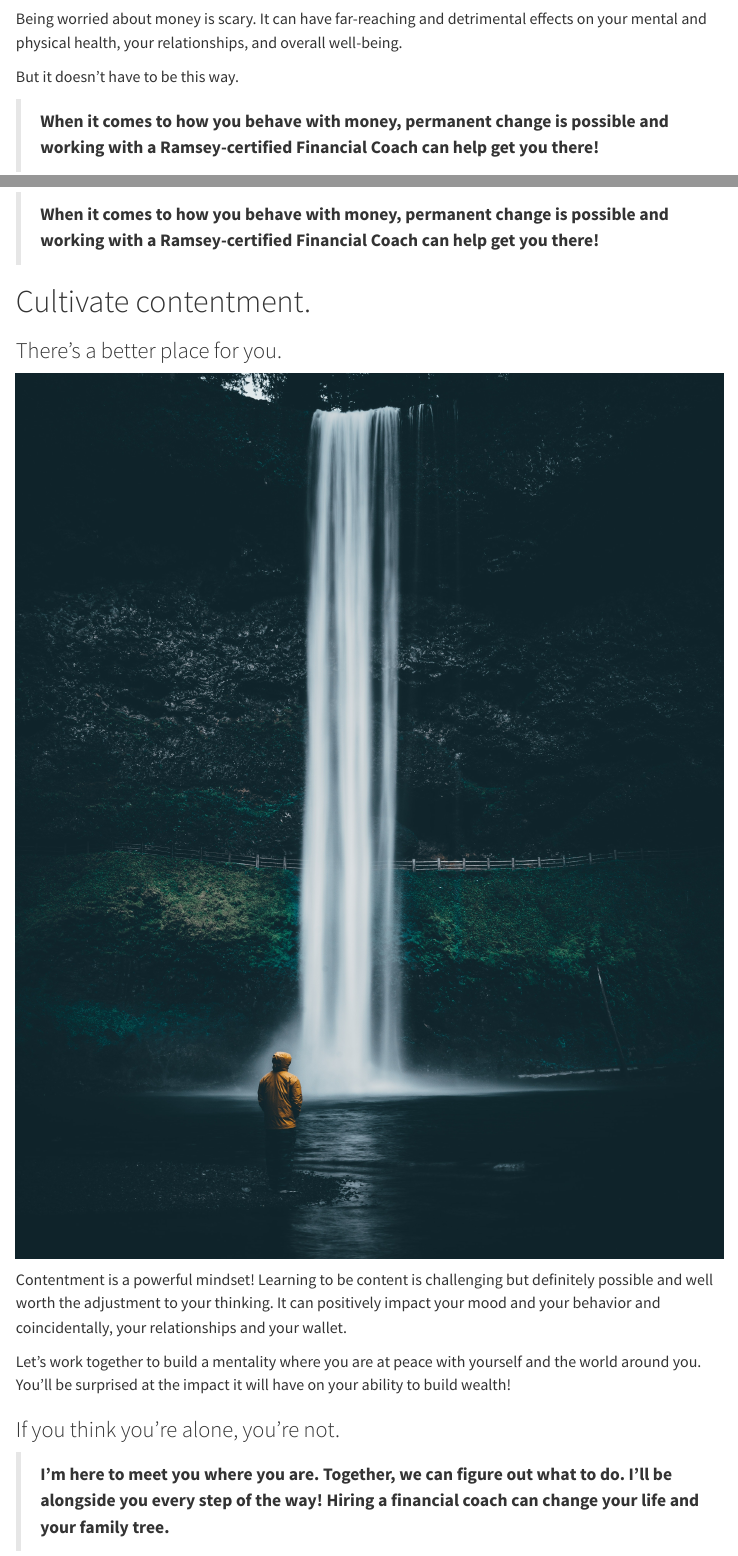
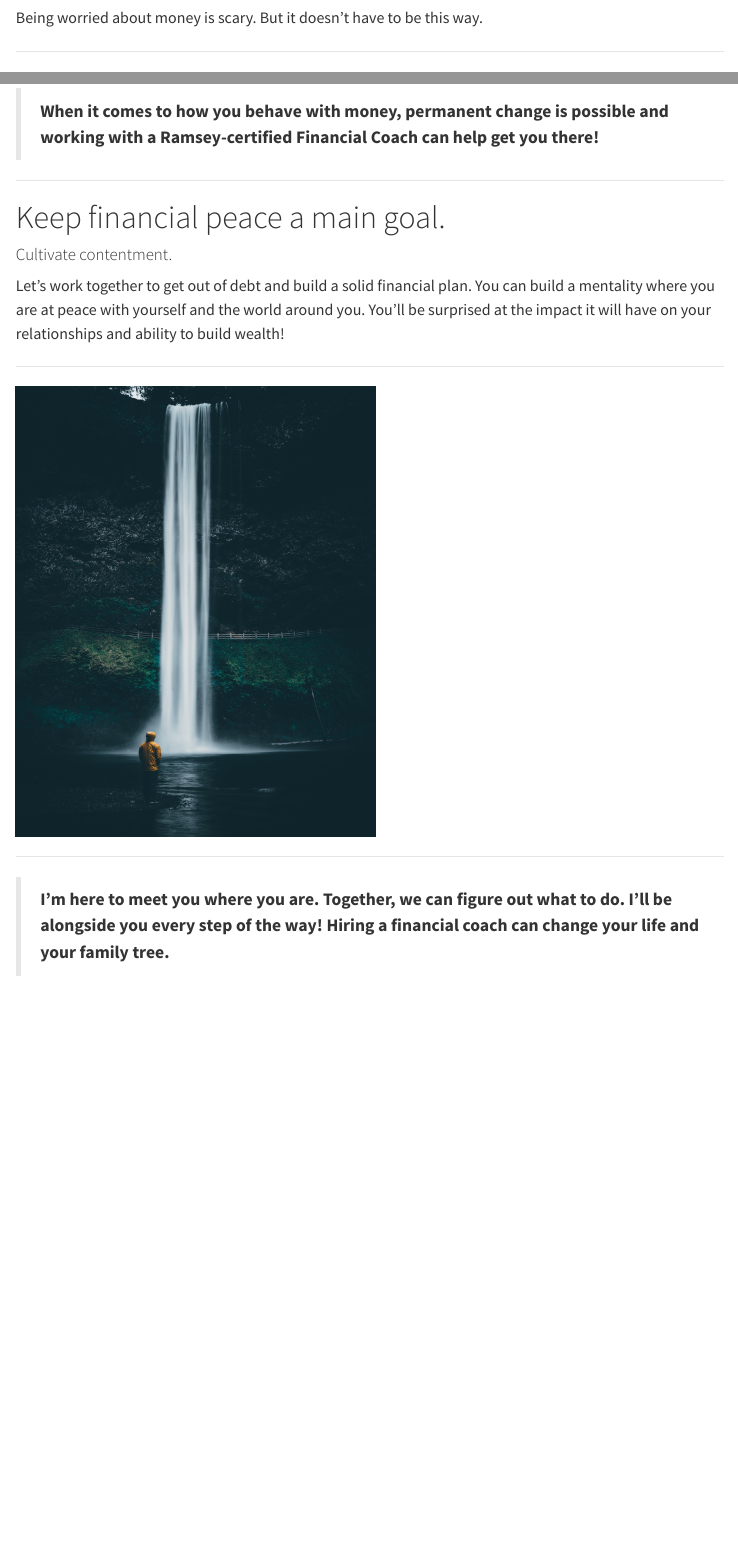
Before and after one commit to Heidi-Davidhizar-Coaching/HD-Coaching-Website, a Quarto document (index.qmd): the page in a window 1100 px wide, from 140 px down before the commit and from 90 px down after it, so that both start at the same text, and a second part further down, joined at a grey line. Rendered offline with R 4.5, knitr and Pandoc in place of Quarto, with nearby package versions; menus at the side of the page are left out.

Commit message:
2024.04.29 commit v1

```diff
--- a/index.qmd
+++ b/index.qmd
@@ -19,21 +19,25 @@ format:
 
-Being worried about money is scary.  It can have far-reaching and detrimental effects on your mental and physical health, your relationships, and overall well-being.
+***
 
-But it doesn't have to be this way.
+![](pexels-taryn-elliott-3889927.jpg){fig-align="center" height="5in"}
+
+***
 
 > **When it comes to how you behave with money, permanent change is possible and working with a Ramsey-certified Financial Coach can help get you there!**
 
-# Cultivate contentment.
+***
 
-### There's a better place for you.
+# Keep financial peace a main goal.
 
-![](pexels-mohan-reddy-4227875 (cropped).jpg)
+#### Cultivate contentment.
 
-Contentment is a powerful mindset! Learning to be content is challenging but definitely possible and well worth the adjustment to your thinking. It can positively impact your mood and your behavior and coincidentally, your relationships and your wallet.
+Let's work together to get out of debt and build a solid financial plan.  You can build a mentality where you are at peace with yourself and the world around you.  You'll be surprised at the impact it will have on your relationships and ability to build wealth!
 
-Let's work together to build a mentality where you are at peace with yourself and the world around you.  You'll be surprised at the impact it will have on your ability to build wealth!
+***
 
-### If you think you're alone, you're not.
+![](pexels-mohan-reddy-4227875 (cropped).jpg){fig-align="center" height="5in"}
+
+***
 
 > **I'm here to meet you where you are.  Together, we can figure out what to do. I'll be alongside you every step of the way!  Hiring a financial coach can change your life and your family tree.**
 
```
Also changed, not shown: docs/search.json, index.qmd (4 more changed lines), 1 other file.
